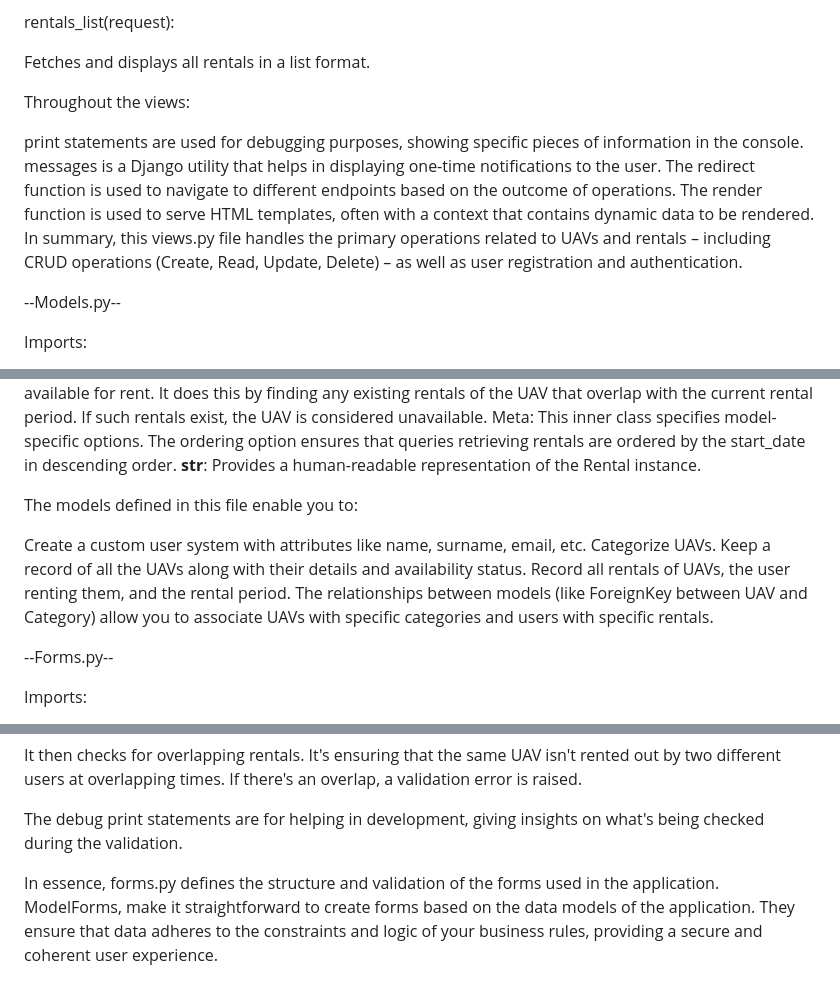
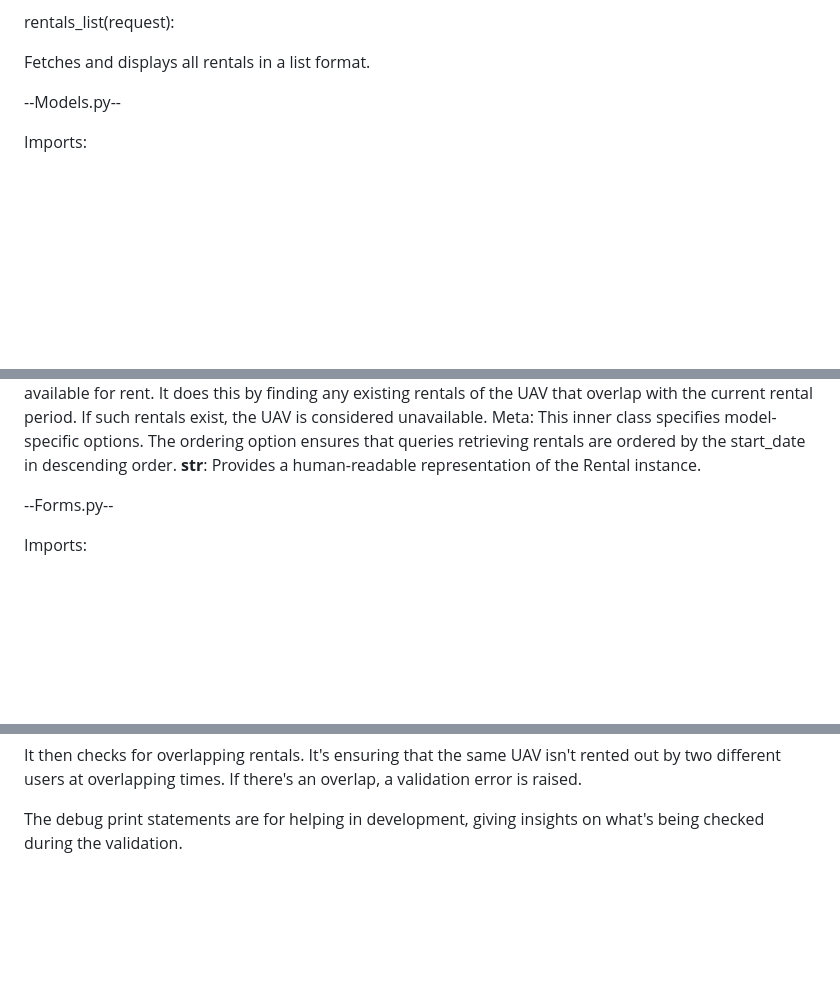
Before and after one commit to UmithanGoktolga/UAV_Rental, a Markdown page: uav-rental-main/README.md, 3 parts joined by grey strips. Drawn GitHub-style; blank space fills up the shorter version.

```diff
--- a/uav-rental-main/README.md
+++ b/uav-rental-main/README.md
@@ -55,13 +55,7 @@ rentals_list(request):
 
 Fetches and displays all rentals in a list format.
 
-Throughout the views:
 
-print statements are used for debugging purposes, showing specific pieces of information in the console.
-messages is a Django utility that helps in displaying one-time notifications to the user.
-The redirect function is used to navigate to different endpoints based on the outcome of operations.
-The render function is used to serve HTML templates, often with a context that contains dynamic data to be rendered.
-In summary, this views.py file handles the primary operations related to UAVs and rentals – including CRUD operations (Create, Read, Update, Delete) – as well as user registration and authentication.
 
 
 --Models.py--
@@ -113,13 +107,7 @@ is_uav_available(): A method that checks if a UAV is available for rent. It does
 Meta: This inner class specifies model-specific options. The ordering option ensures that queries retrieving rentals are ordered by the start_date in descending order.
 __str__: Provides a human-readable representation of the Rental instance.
 
-The models defined in this file enable you to:
 
-Create a custom user system with attributes like name, surname, email, etc.
-Categorize UAVs.
-Keep a record of all the UAVs along with their details and availability status.
-Record all rentals of UAVs, the user renting them, and the rental period.
-The relationships between models (like ForeignKey between UAV and Category) allow you to associate UAVs with specific categories and users with specific rentals.
 
 
 --Forms.py--
@@ -159,5 +147,3 @@ It checks if the start_date is not greater than or equal to the end_date. If it
 It then checks for overlapping rentals. It's ensuring that the same UAV isn't rented out by two different users at overlapping times. If there's an overlap, a validation error is raised.
 
 The debug print statements are for helping in development, giving insights on what's being checked during the validation.
-
-In essence, forms.py defines the structure and validation of the forms used in the application. ModelForms, make it straightforward to create forms based on the data models of the application. They ensure that data adheres to the constraints and logic of your business rules, providing a secure and coherent user experience.
```
